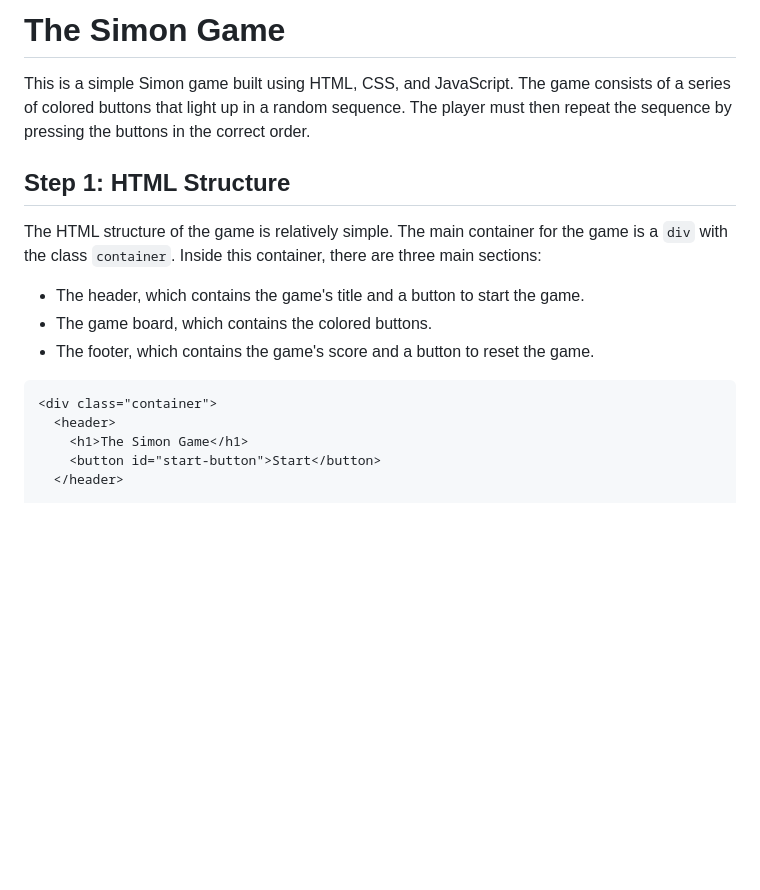
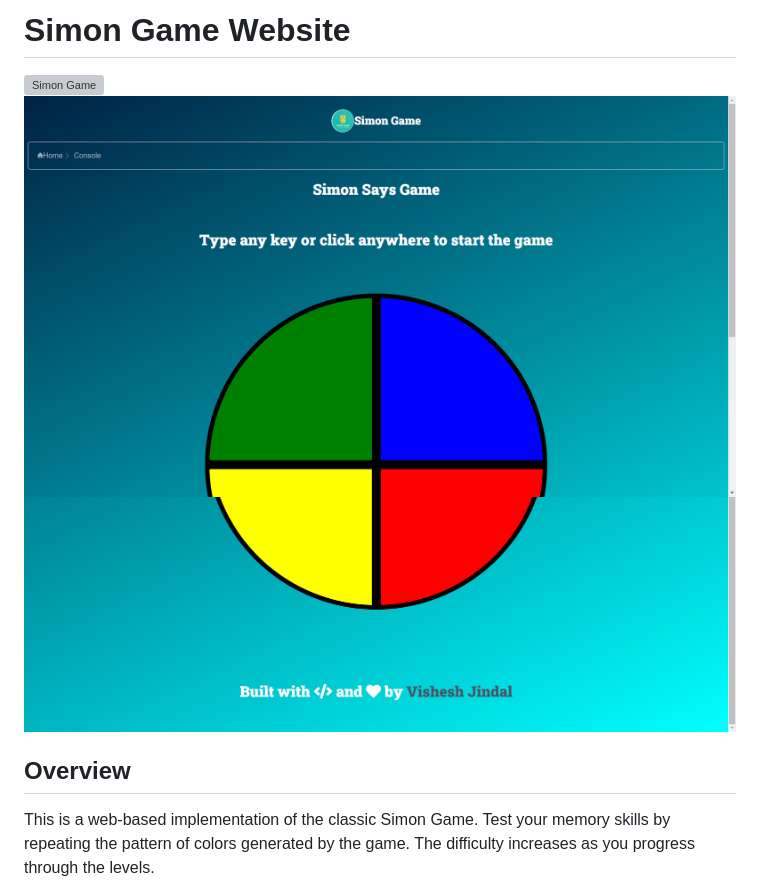
Before and after one commit to Vishesh-04/Simon-Game, a Markdown page: readme.md, the part around one of its changes. GitHub-like rendering; pictures changed too: Assests/ss1.png (added), Assests/ss2.png (added); blank space fills up the shorter version; grey boxes are pictures that could not be loaded.

````diff
--- a/readme.md
+++ b/readme.md
@@ -1,19 +1,12 @@
- # The Simon Game
+# Simon Game Website
 
-This is a simple Simon game built using HTML, CSS, and JavaScript. The game consists of a series of colored buttons that light up in a random sequence. The player must then repeat the sequence by pressing the buttons in the correct order.
+![Simon Game](Assests/ss3.png)
+![Simon Game](Assests/ss1.png)
+![Simon Game](Assests/ss2.png)
 
-## Step 1: HTML Structure
 
-The HTML structure of the game is relatively simple. The main container for the game is a `div` with the class `container`. Inside this container, there are three main sections:
 
-- The header, which contains the game's title and a button to start the game.
-- The game board, which contains the colored buttons.
-- The footer, which contains the game's score and a button to reset the game.
+## Overview
 
-```html
-<div class="container">
-  <header>
-    <h1>The Simon Game</h1>
-    <button id="start-button">Start</button>
-  </header>
+This is a web-based implementation of the classic Simon Game. Test your memory skills by repeating the pattern of colors generated by the game. The difficulty increases as you progress through the levels.
 
````
Also changed, not shown: other parts of readme.md (+48 -39 lines), 2 other files.
